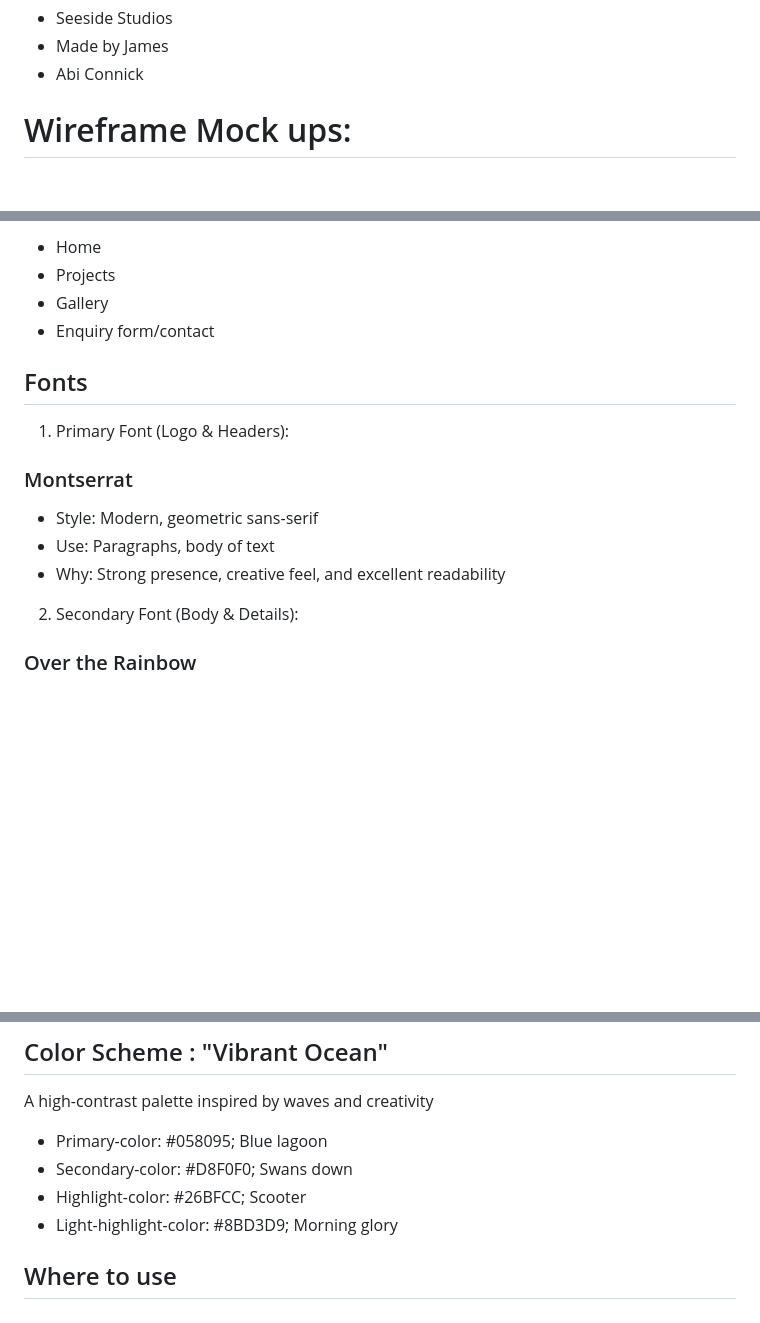
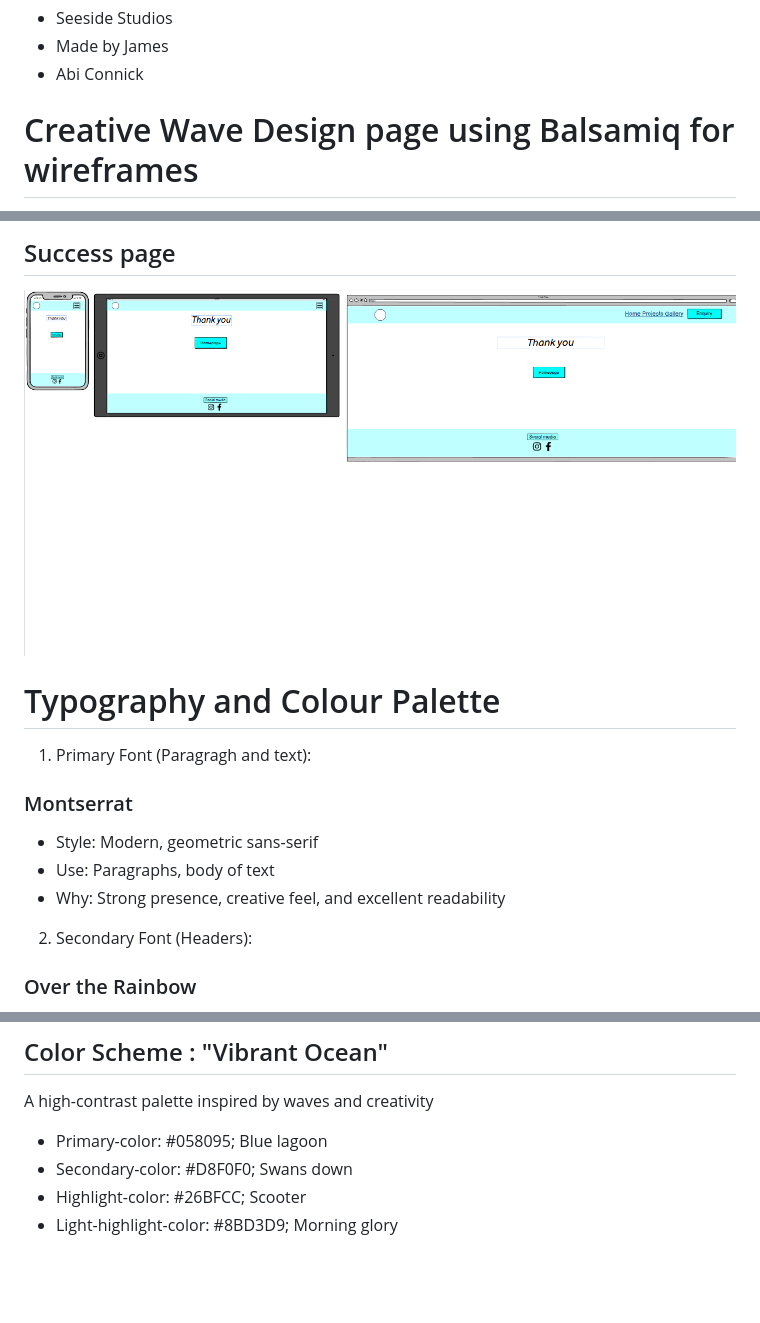
Before and after one commit to Richardbrown85/creative-wave-design, a Markdown page: README.md, 3 parts joined by grey strips. GitHub-like rendering; pictures changed too: README images/Success page wireframe.png (added); blank space fills up the shorter version.

Commit message:
added Balsamiq wireframes to README.md, typography and colour palette.

```diff
--- a/README.md
+++ b/README.md
@@ -72,5 +72,5 @@ design. They are as followed and links provided.
 * Made by James
 * Abi Connick
 
-# Wireframe Mock ups:
+# Creative Wave Design page using Balsamiq for wireframes
 
@@ -82,12 +88,10 @@ design. They are as followed and links provided.
 
-* Home
-* Projects
-* Gallery
-* Enquiry form/contact
+## Success page
+![Success page wireframe](<README images/Success page wireframe.png>)
 
-## Fonts
+# Typography and Colour Palette
 
-1. Primary Font (Logo & Headers):
+1. Primary Font (Paragragh and text):
 
 ### Montserrat
 
@@ -95,7 +99,7 @@ design. They are as followed and links provided.
 * Use: Paragraphs, body of text
 * Why: Strong presence, creative feel, and excellent readability
 
-2. Secondary Font (Body & Details):
+2. Secondary Font (Headers):
 
 ### Over the Rainbow
 
@@ -121,5 +125,3 @@ A high-contrast palette inspired by waves and creativity
 * Secondary-color: #D8F0F0; Swans down
 * Highlight-color: #26BFCC; Scooter
 * Light-highlight-color: #8BD3D9; Morning glory
-
-## Where to use
```
Also changed, not shown: other parts of README.md (+8 -2 lines), README images/Enquiry form page wireframe.png (added), README images/Gallery page wireframe.png (added), README images/Homepage wireframe.png (added), README images/Projects page wireframe.png (added).
